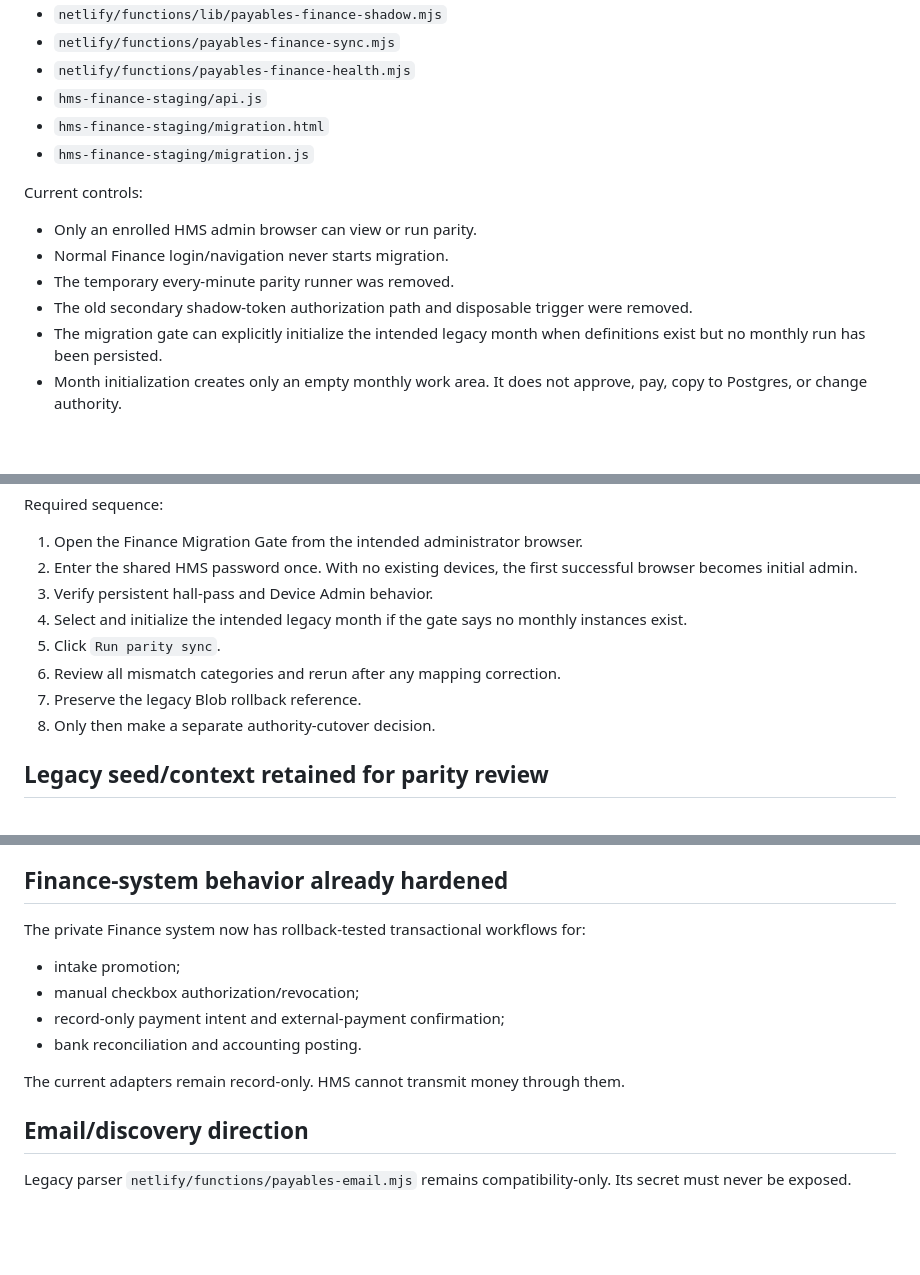
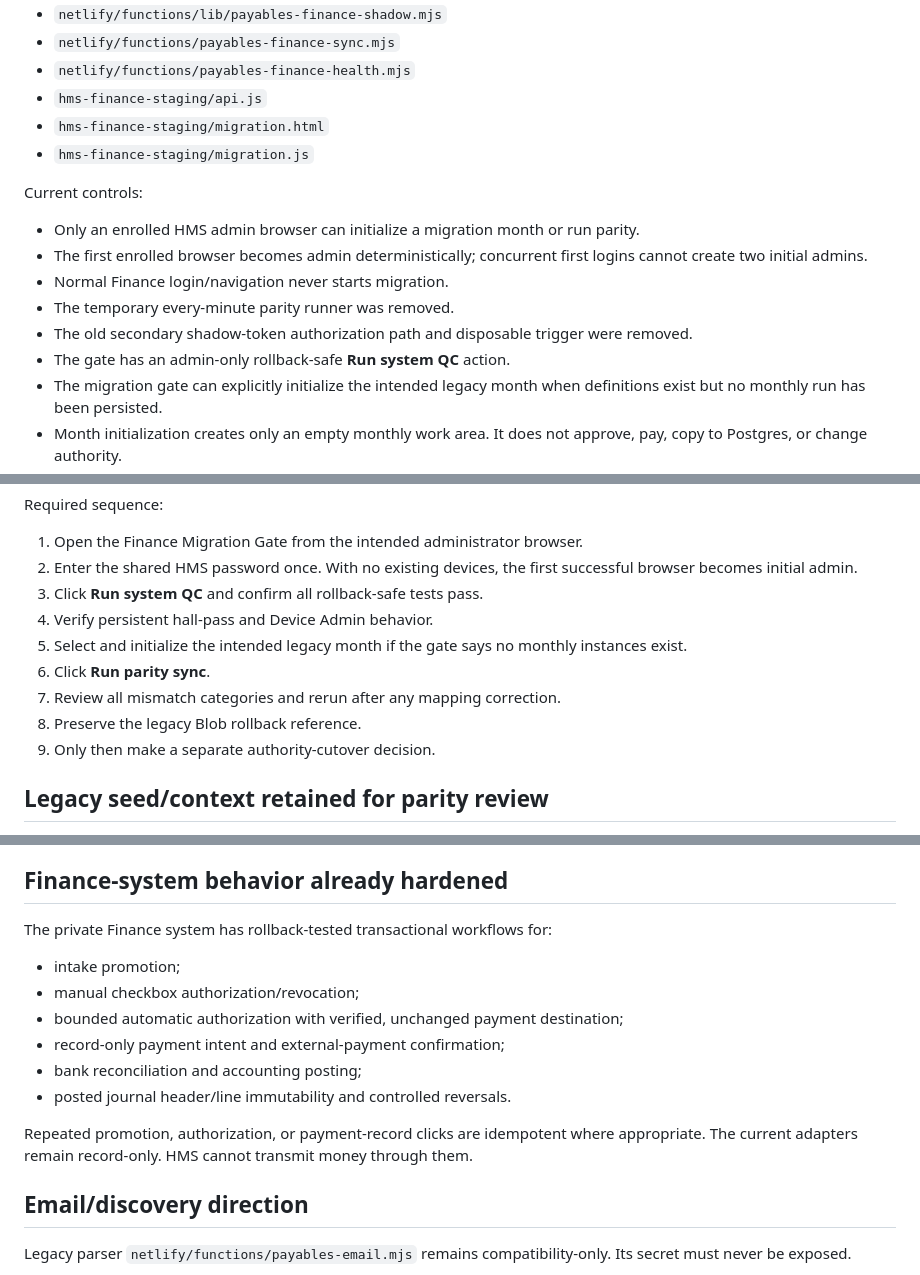
Before and after one commit to pacifichyperbarics/hms-dashboard, a Markdown page: payables/CURRENT_STATE.md, 3 parts joined by grey strips. Drawn GitHub-style; blank space fills up the shorter version.

Commit message:
Record visible QC and deterministic admin bootstrap in Payables handoff

```diff
--- a/payables/CURRENT_STATE.md
+++ b/payables/CURRENT_STATE.md
@@ -36,10 +36,12 @@ Legacy functionality includes recurring and one-time payables, month-specific ap
 
 Current controls:
 
-- Only an enrolled HMS admin browser can view or run parity.
+- Only an enrolled HMS admin browser can initialize a migration month or run parity.
+- The first enrolled browser becomes admin deterministically; concurrent first logins cannot create two initial admins.
 - Normal Finance login/navigation never starts migration.
 - The temporary every-minute parity runner was removed.
 - The old secondary shadow-token authorization path and disposable trigger were removed.
+- The gate has an admin-only rollback-safe **Run system QC** action.
 - The migration gate can explicitly initialize the intended legacy month when definitions exist but no monthly run has been persisted.
 - Month initialization creates only an empty monthly work area. It does not approve, pay, copy to Postgres, or change authority.
 - Parity cannot pass with zero expected instances while active legacy definitions exist.
@@ -79,12 +81,13 @@ Required sequence:
 
 1. Open the Finance Migration Gate from the intended administrator browser.
 2. Enter the shared HMS password once. With no existing devices, the first successful browser becomes initial admin.
-3. Verify persistent hall-pass and Device Admin behavior.
-4. Select and initialize the intended legacy month if the gate says no monthly instances exist.
-5. Click `Run parity sync`.
-6. Review all mismatch categories and rerun after any mapping correction.
-7. Preserve the legacy Blob rollback reference.
-8. Only then make a separate authority-cutover decision.
+3. Click **Run system QC** and confirm all rollback-safe tests pass.
+4. Verify persistent hall-pass and Device Admin behavior.
+5. Select and initialize the intended legacy month if the gate says no monthly instances exist.
+6. Click **Run parity sync**.
+7. Review all mismatch categories and rerun after any mapping correction.
+8. Preserve the legacy Blob rollback reference.
+9. Only then make a separate authority-cutover decision.
 
 ## Legacy seed/context retained for parity review
 
@@ -117,14 +120,16 @@ August planning references:
 
 ## Finance-system behavior already hardened
 
-The private Finance system now has rollback-tested transactional workflows for:
+The private Finance system has rollback-tested transactional workflows for:
 
 - intake promotion;
 - manual checkbox authorization/revocation;
+- bounded automatic authorization with verified, unchanged payment destination;
 - record-only payment intent and external-payment confirmation;
-- bank reconciliation and accounting posting.
+- bank reconciliation and accounting posting;
+- posted journal header/line immutability and controlled reversals.
 
-The current adapters remain record-only. HMS cannot transmit money through them.
+Repeated promotion, authorization, or payment-record clicks are idempotent where appropriate. The current adapters remain record-only. HMS cannot transmit money through them.
 
 ## Email/discovery direction
 
```
Also changed, not shown: other parts of payables/CURRENT_STATE.md (+2 -2 lines).
